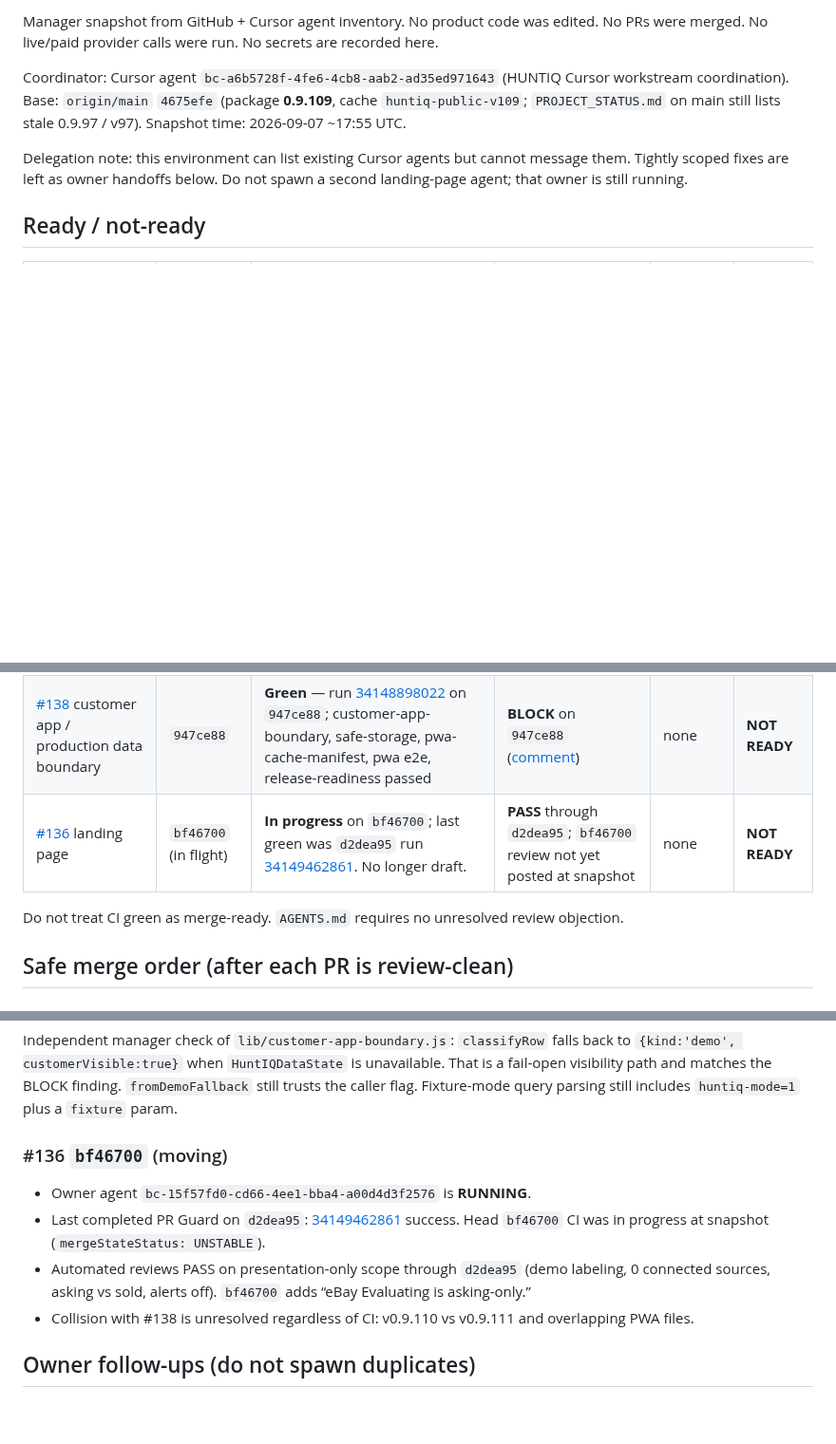
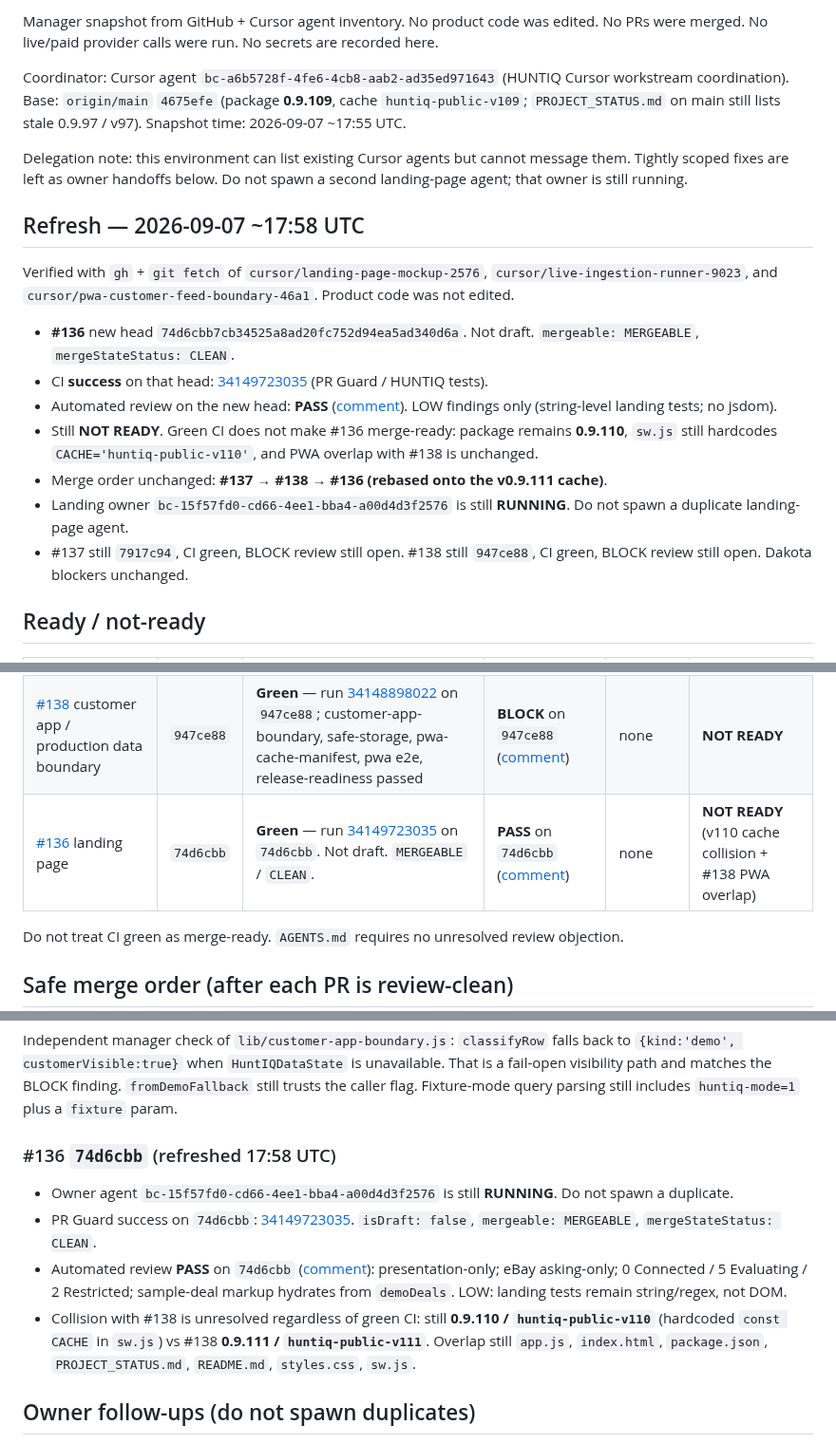
Before and after one commit to huntiqapp-tech/huntiq, a Markdown page: docs/cursor-workstream-decision-log-2026-09-07.md, 3 parts joined by grey strips. Shown at 95% size. Rendered like a GitHub page; blank space fills up the shorter version.

Commit message:
Refresh workstream log for #136 head 74d6cbb.
Record green CI and PASS review on the new landing-page head, keep #136 not-ready because the v110 cache still collides with #138, and leave merge order unchanged.

Co-authored-by: huntiqapp-tech <huntiqapp-tech@users.noreply.github.com>

```diff
--- a/docs/cursor-workstream-decision-log-2026-09-07.md
+++ b/docs/cursor-workstream-decision-log-2026-09-07.md
@@ -8,13 +8,25 @@ Snapshot time: 2026-09-07 ~17:55 UTC.
 
 Delegation note: this environment can list existing Cursor agents but cannot message them. Tightly scoped fixes are left as owner handoffs below. Do not spawn a second landing-page agent; that owner is still running.
 
+## Refresh — 2026-09-07 ~17:58 UTC
+
+Verified with `gh` + `git fetch` of `cursor/landing-page-mockup-2576`, `cursor/live-ingestion-runner-9023`, and `cursor/pwa-customer-feed-boundary-46a1`. Product code was not edited.
+
+- **#136** new head `74d6cbb7cb34525a8ad20fc752d94ea5ad340d6a`. Not draft. `mergeable: MERGEABLE`, `mergeStateStatus: CLEAN`.
+- CI **success** on that head: [34149723035](https://github.com/huntiqapp-tech/huntiq/actions/runs/34149723035) (PR Guard / HUNTIQ tests).
+- Automated review on the new head: **PASS** ([comment](https://github.com/huntiqapp-tech/huntiq/pull/136#issuecomment-5574193549)). LOW findings only (string-level landing tests; no jsdom).
+- Still **NOT READY**. Green CI does not make #136 merge-ready: package remains **0.9.110**, `sw.js` still hardcodes `CACHE='huntiq-public-v110'`, and PWA overlap with #138 is unchanged.
+- Merge order unchanged: **#137 → #138 → #136 (rebased onto the v0.9.111 cache)**.
+- Landing owner `bc-15f57fd0-cd66-4ee1-bba4-a00d4d3f2576` is still **RUNNING**. Do not spawn a duplicate landing-page agent.
+- #137 still `7917c94`, CI green, BLOCK review still open. #138 still `947ce88`, CI green, BLOCK review still open. Dakota blockers unchanged.
+
 ## Ready / not-ready
 
 | PR | Head | CI (PR Guard / full `npm test`) | Automated review on head | Human review | Merge-ready |
 | --- | --- | --- | --- | --- | --- |
 | [#137](https://github.com/huntiqapp-tech/huntiq/pull/137) bounded ingestion | `7917c94` | **Green** — run [34148989247](https://github.com/huntiqapp-tech/huntiq/actions/runs/34148989247) on `7917c94`; ingestion-runner, observation-contract, upcitemdb, preflight, schedule, Bright Data, live-history all passed | **BLOCK** on `7917c94` ([comment](https://github.com/huntiqapp-tech/huntiq/pull/137#issuecomment-5574107455)) | none | **NOT READY** |
 | [#138](https://github.com/huntiqapp-tech/huntiq/pull/138) customer app / production data boundary | `947ce88` | **Green** — run [34148898022](https://github.com/huntiqapp-tech/huntiq/actions/runs/34148898022) on `947ce88`; customer-app-boundary, safe-storage, pwa-cache-manifest, pwa e2e, release-readiness passed | **BLOCK** on `947ce88` ([comment](https://github.com/huntiqapp-tech/huntiq/pull/138#issuecomment-5574097681)) | none | **NOT READY** |
-| [#136](https://github.com/huntiqapp-tech/huntiq/pull/136) landing page | `bf46700` (in flight) | **In progress** on `bf46700`; last green was `d2dea95` run [34149462861](https://github.com/huntiqapp-tech/huntiq/actions/runs/34149462861). No longer draft. | **PASS** through `d2dea95`; `bf46700` review not yet posted at snapshot | none | **NOT READY** |
+| [#136](https://github.com/huntiqapp-tech/huntiq/pull/136) landing page | `74d6cbb` | **Green** — run [34149723035](https://github.com/huntiqapp-tech/huntiq/actions/runs/34149723035) on `74d6cbb`. Not draft. `MERGEABLE` / `CLEAN`. | **PASS** on `74d6cbb` ([comment](https://github.com/huntiqapp-tech/huntiq/pull/136#issuecomment-5574193549)) | none | **NOT READY** (v110 cache collision + #138 PWA overlap) |
 
 Do not treat CI green as merge-ready. `AGENTS.md` requires no unresolved review objection.
 
@@ -74,12 +86,12 @@ Independent manager check of `lib/ingestion-runner.js` on this head: the `ok` /
 
 Independent manager check of `lib/customer-app-boundary.js`: `classifyRow` falls back to `{kind:'demo', customerVisible:true}` when `HuntIQDataState` is unavailable. That is a fail-open visibility path and matches the BLOCK finding. `fromDemoFallback` still trusts the caller flag. Fixture-mode query parsing still includes `huntiq-mode=1` plus a `fixture` param.
 
-### #136 `bf46700` (moving)
+### #136 `74d6cbb` (refreshed 17:58 UTC)
 
-- Owner agent `bc-15f57fd0-cd66-4ee1-bba4-a00d4d3f2576` is **RUNNING**.
-- Last completed PR Guard on `d2dea95`: [34149462861](https://github.com/huntiqapp-tech/huntiq/actions/runs/34149462861) success. Head `bf46700` CI was in progress at snapshot (`mergeStateStatus: UNSTABLE`).
-- Automated reviews PASS on presentation-only scope through `d2dea95` (demo labeling, 0 connected sources, asking vs sold, alerts off). `bf46700` adds “eBay Evaluating is asking-only.”
-- Collision with #138 is unresolved regardless of CI: v0.9.110 vs v0.9.111 and overlapping PWA files.
+- Owner agent `bc-15f57fd0-cd66-4ee1-bba4-a00d4d3f2576` is still **RUNNING**. Do not spawn a duplicate.
+- PR Guard success on `74d6cbb`: [34149723035](https://github.com/huntiqapp-tech/huntiq/actions/runs/34149723035). `isDraft: false`, `mergeable: MERGEABLE`, `mergeStateStatus: CLEAN`.
+- Automated review **PASS** on `74d6cbb` ([comment](https://github.com/huntiqapp-tech/huntiq/pull/136#issuecomment-5574193549)): presentation-only; eBay asking-only; 0 Connected / 5 Evaluating / 2 Restricted; sample-deal markup hydrates from `demoDeals`. LOW: landing tests remain string/regex, not DOM.
+- Collision with #138 is unresolved regardless of green CI: still **0.9.110 / `huntiq-public-v110`** (hardcoded `const CACHE` in `sw.js`) vs #138 **0.9.111 / `huntiq-public-v111`**. Overlap still `app.js`, `index.html`, `package.json`, `PROJECT_STATUS.md`, `README.md`, `styles.css`, `sw.js`.
 
 ## Owner follow-ups (do not spawn duplicates)
 
```
Also changed, not shown: other parts of docs/cursor-workstream-decision-log-2026-09-07.md (+2 -2 lines).
